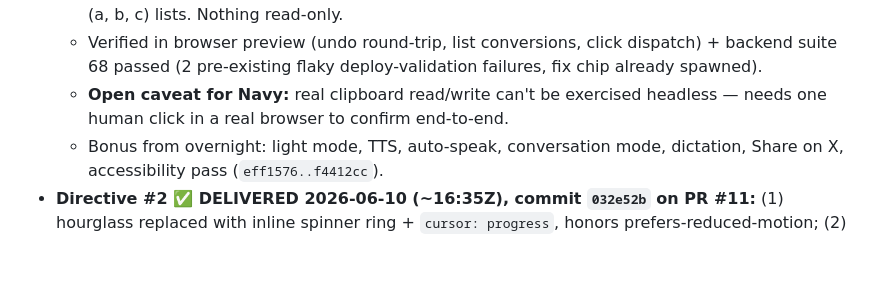
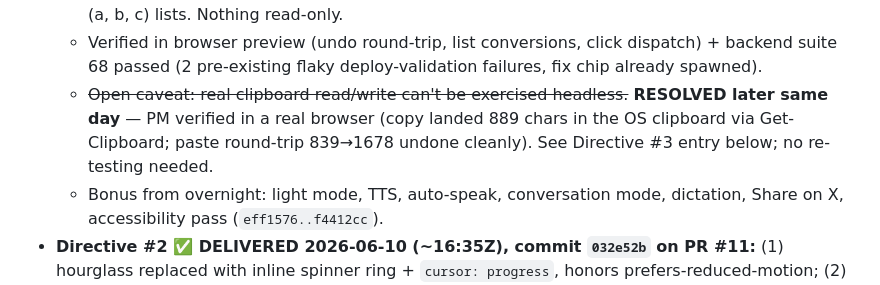
Before and after one commit to mdvnavy/Dia, a Markdown page: PM-BOARD.md, the part around the change. Rendered like a GitHub page; blank space fills up the shorter version.

Commit message:
Mark the clipboard caveat resolved in the workstream entry itself
Codex review: the original caveat line still read as open even though
later entries record the real-browser verification. Struck through with
the resolution inline so the board can't send anyone back to re-test.

Co-Authored-By: Claude Fable 5 <noreply@anthropic.com>

```diff
--- a/PM-BOARD.md
+++ b/PM-BOARD.md
@@ -20,8 +20,10 @@
   - Verified in browser preview (undo round-trip, list conversions, click dispatch) +
     backend suite 68 passed (2 pre-existing flaky deploy-validation failures, fix chip
     already spawned).
-  - **Open caveat for Navy:** real clipboard read/write can't be exercised headless —
-    needs one human click in a real browser to confirm end-to-end.
+  - ~~Open caveat: real clipboard read/write can't be exercised headless.~~ **RESOLVED
+    later same day** — PM verified in a real browser (copy landed 889 chars in the OS
+    clipboard via Get-Clipboard; paste round-trip 839→1678 undone cleanly). See
+    Directive #3 entry below; no re-testing needed.
   - Bonus from overnight: light mode, TTS, auto-speak, conversation mode, dictation,
     Share on X, accessibility pass (`eff1576..f4412cc`).
 - **Directive #2 ✅ DELIVERED 2026-06-10 (~16:35Z), commit `032e52b` on PR #11:**
```
